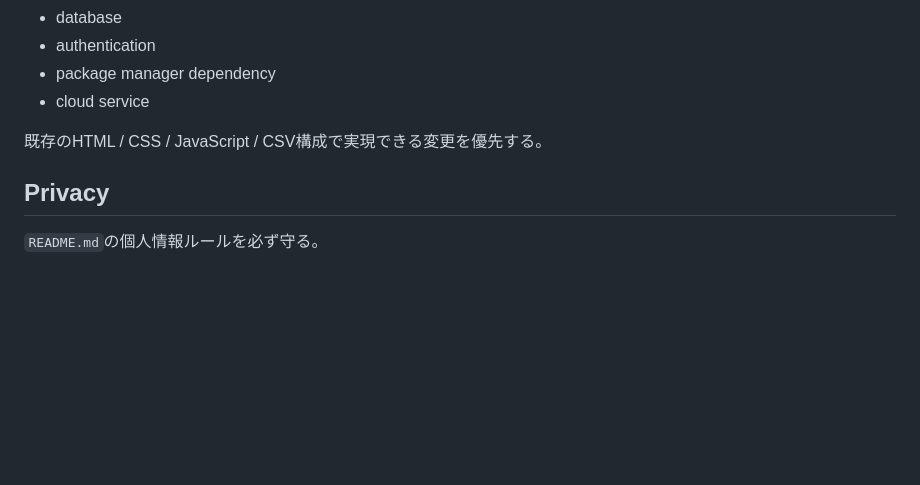
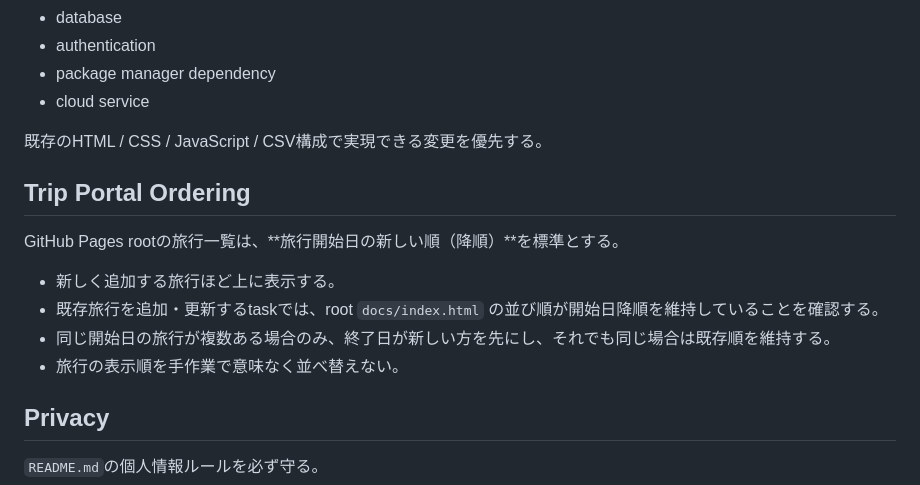
Before and after one commit to gr1etbheu1bs/2026_Trip, a Markdown page: AGENTS.md, the part around the change. GitHub-like rendering; blank space fills up the shorter version.

Commit message:
Define trip portal ordering rule / 旅行一覧の並び順ルールを追加

```diff
--- a/AGENTS.md
+++ b/AGENTS.md
@@ -77,6 +77,15 @@ ACTIVEで明示されない限り、次を追加しない。
 
 既存のHTML / CSS / JavaScript / CSV構成で実現できる変更を優先する。
 
+## Trip Portal Ordering
+
+GitHub Pages rootの旅行一覧は、**旅行開始日の新しい順（降順）**を標準とする。
+
+- 新しく追加する旅行ほど上に表示する。
+- 既存旅行を追加・更新するtaskでは、root `docs/index.html` の並び順が開始日降順を維持していることを確認する。
+- 同じ開始日の旅行が複数ある場合のみ、終了日が新しい方を先にし、それでも同じ場合は既存順を維持する。
+- 旅行の表示順を手作業で意味なく並べ替えない。
+
 ## Privacy
 
 `README.md`の個人情報ルールを必ず守る。
```
